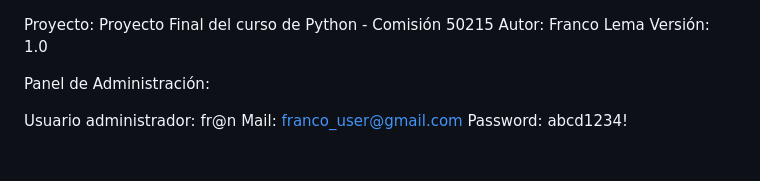
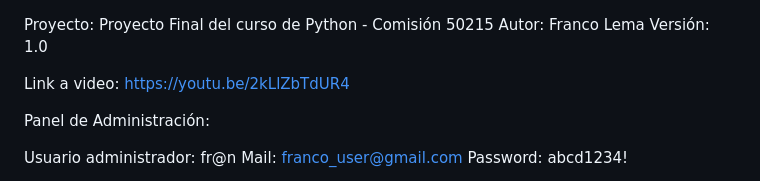
Before and after one commit to FrancoLema99/Lema-Franco---50215, a Markdown page: Readme.md, the part around the change. Drawn GitHub-style; blank space fills up the shorter version.

```diff
--- a/Readme.md
+++ b/Readme.md
@@ -1,6 +1,8 @@
 Proyecto: Proyecto Final del curso de Python - Comisión 50215
 Autor: Franco Lema
 Versión: 1.0
+
+Link a video: https://youtu.be/2kLlZbTdUR4
 
 Panel de Administración:
 
```
